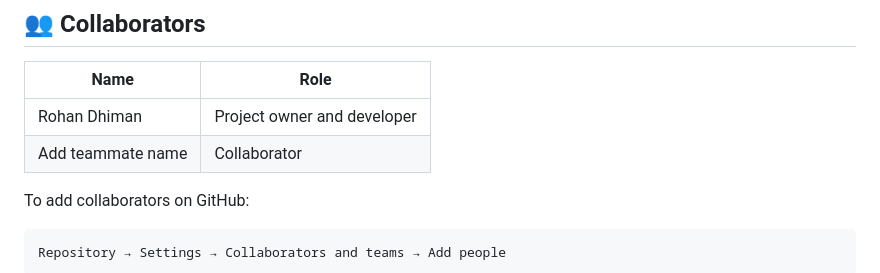
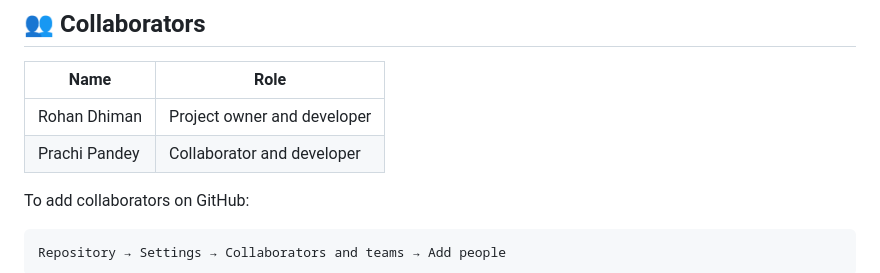
Before and after one commit to rohanndhiman/JobLens, a Markdown page: README.md, the part around the change. Rendered like a GitHub page.

```diff
--- a/README.md
+++ b/README.md
@@ -298,7 +298,7 @@ JWT_SECRET=your long random production secret
 | Name | Role |
 |------|------|
 | Rohan Dhiman | Project owner and developer |
-| Add teammate name | Collaborator |
+| Prachi Pandey | Collaborator and developer |
 
 To add collaborators on GitHub:
 
```
